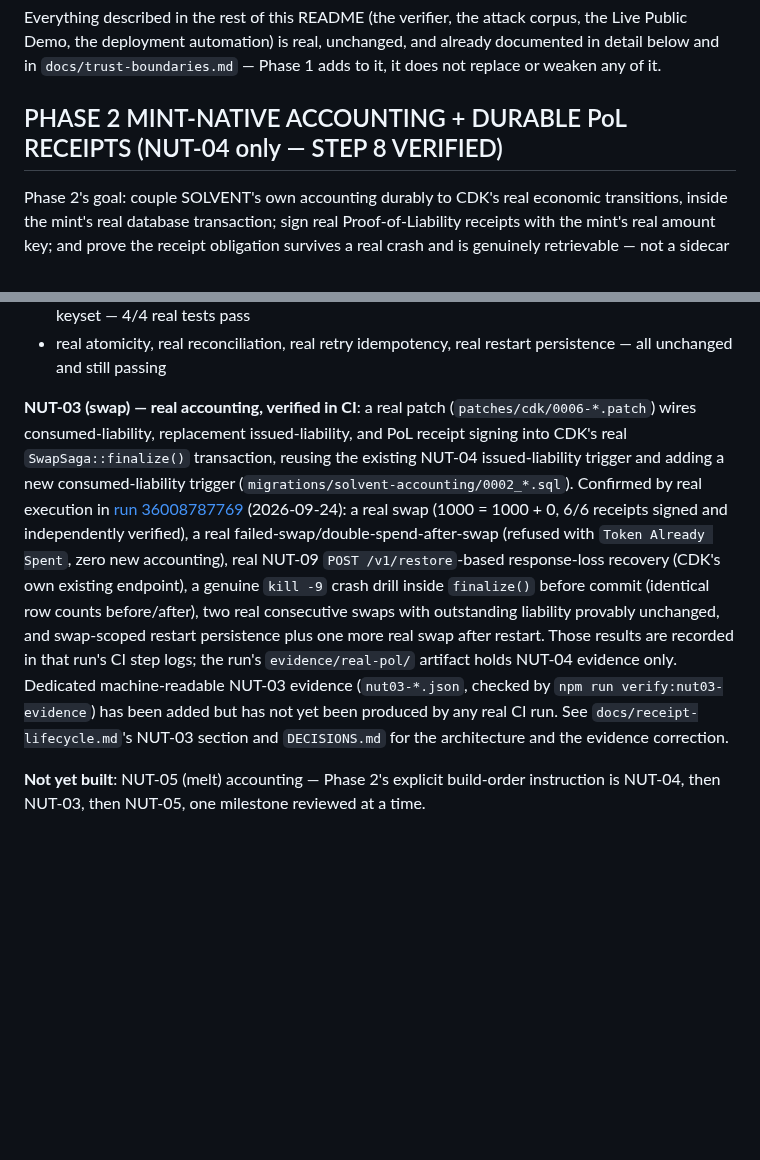
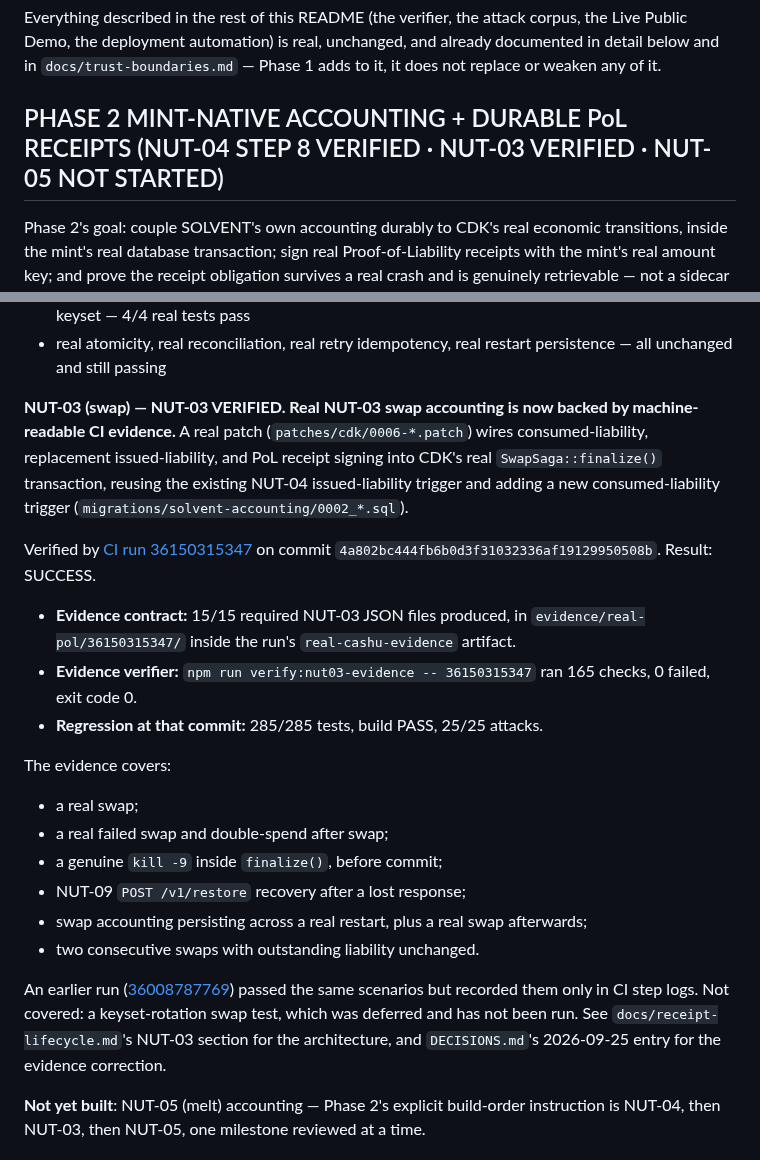
Before and after one commit to TheWeirdDee/solvent, a Markdown page: README.md, 2 parts joined by grey strips. GitHub-like rendering; blank space fills up the shorter version.

Commit message:
docs: record verified NUT-03 evidence run

```diff
--- a/README.md
+++ b/README.md
@@ -31,7 +31,7 @@ This is a **phase, not a finished system** — the verifier above and the real C
 
 Everything described in the rest of this README (the verifier, the attack corpus, the Live Public Demo, the deployment automation) is real, unchanged, and already documented in detail below and in `docs/trust-boundaries.md` — Phase 1 adds to it, it does not replace or weaken any of it.
 
-## PHASE 2 MINT-NATIVE ACCOUNTING + DURABLE PoL RECEIPTS (NUT-04 only — STEP 8 VERIFIED)
+## PHASE 2 MINT-NATIVE ACCOUNTING + DURABLE PoL RECEIPTS (NUT-04 STEP 8 VERIFIED · NUT-03 VERIFIED · NUT-05 NOT STARTED)
 
 Phase 2's goal: couple SOLVENT's own accounting durably to CDK's real economic transitions, inside the mint's real database transaction; sign real Proof-of-Liability receipts with the mint's real amount key; and prove the receipt obligation survives a real crash and is genuinely retrievable — not a sidecar that could lose it, not a fixture signature, not merely "synchronous, so probably fine." See `docs/cdk-integration-seams.md`, `docs/cdk-signatory-audit.md`, `docs/receipt-lifecycle.md`, `docs/accounting-model.md`, and `DECISIONS.md`'s Phase 2 entries for the full architecture.
 
@@ -45,7 +45,22 @@ Phase 2's goal: couple SOLVENT's own accounting durably to CDK's real economic t
 - **direct, real negative tests of the signing capability itself** (`cargo test`, not HTTP-simulated, since it has no HTTP route): refuses a nonexistent keyset, an out-of-range amount, and an expired keyset — 4/4 real tests pass
 - real atomicity, real reconciliation, real retry idempotency, real restart persistence — all unchanged and still passing
 
-**NUT-03 (swap) — real accounting, verified in CI**: a real patch (`patches/cdk/0006-*.patch`) wires consumed-liability, replacement issued-liability, and PoL receipt signing into CDK's real `SwapSaga::finalize()` transaction, reusing the existing NUT-04 issued-liability trigger and adding a new consumed-liability trigger (`migrations/solvent-accounting/0002_*.sql`). Confirmed by real execution in [run 36008787769](https://github.com/TheWeirdDee/solvent/actions/runs/36008787769) (2026-09-24): a real swap (1000 = 1000 + 0, 6/6 receipts signed and independently verified), a real failed-swap/double-spend-after-swap (refused with `Token Already Spent`, zero new accounting), real NUT-09 `POST /v1/restore`-based response-loss recovery (CDK's own existing endpoint), a genuine `kill -9` crash drill inside `finalize()` before commit (identical row counts before/after), two real consecutive swaps with outstanding liability provably unchanged, and swap-scoped restart persistence plus one more real swap after restart. Those results are recorded in that run's CI step logs; the run's `evidence/real-pol/` artifact holds NUT-04 evidence only. Dedicated machine-readable NUT-03 evidence (`nut03-*.json`, checked by `npm run verify:nut03-evidence`) has been added but has not yet been produced by any real CI run. See `docs/receipt-lifecycle.md`'s NUT-03 section and `DECISIONS.md` for the architecture and the evidence correction.
+**NUT-03 (swap) — NUT-03 VERIFIED. Real NUT-03 swap accounting is now backed by machine-readable CI evidence.** A real patch (`patches/cdk/0006-*.patch`) wires consumed-liability, replacement issued-liability, and PoL receipt signing into CDK's real `SwapSaga::finalize()` transaction, reusing the existing NUT-04 issued-liability trigger and adding a new consumed-liability trigger (`migrations/solvent-accounting/0002_*.sql`).
+
+Verified by [CI run 36150315347](https://github.com/TheWeirdDee/solvent/actions/runs/36150315347) on commit `4a802bc444fb6b0d3f31032336af19129950508b`. Result: SUCCESS.
+- **Evidence contract:** 15/15 required NUT-03 JSON files produced, in `evidence/real-pol/36150315347/` inside the run's `real-cashu-evidence` artifact.
+- **Evidence verifier:** `npm run verify:nut03-evidence -- 36150315347` ran 165 checks, 0 failed, exit code 0.
+- **Regression at that commit:** 285/285 tests, build PASS, 25/25 attacks.
+
+The evidence covers:
+- a real swap;
+- a real failed swap and double-spend after swap;
+- a genuine `kill -9` inside `finalize()`, before commit;
+- NUT-09 `POST /v1/restore` recovery after a lost response;
+- swap accounting persisting across a real restart, plus a real swap afterwards;
+- two consecutive swaps with outstanding liability unchanged.
+
+An earlier run ([36008787769](https://github.com/TheWeirdDee/solvent/actions/runs/36008787769)) passed the same scenarios but recorded them only in CI step logs. Not covered: a keyset-rotation swap test, which was deferred and has not been run. See `docs/receipt-lifecycle.md`'s NUT-03 section for the architecture, and `DECISIONS.md`'s 2026-09-25 entry for the evidence correction.
 
 **Not yet built**: NUT-05 (melt) accounting — Phase 2's explicit build-order instruction is NUT-04, then NUT-03, then NUT-05, one milestone reviewed at a time.
 
```
Also changed, not shown: DECISIONS.md (+8 -3 lines), docs/REALITY-MAP.md (+2 -2 lines).
